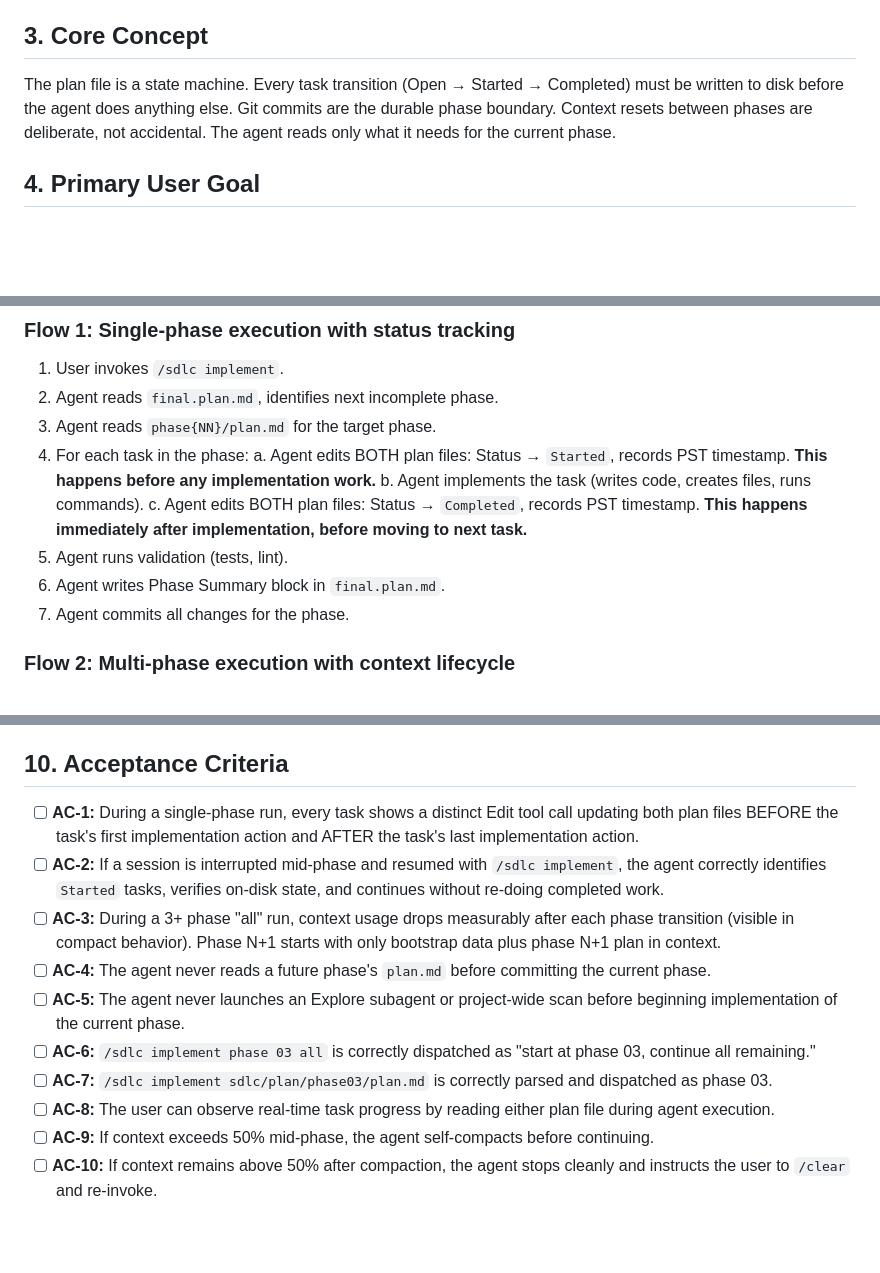
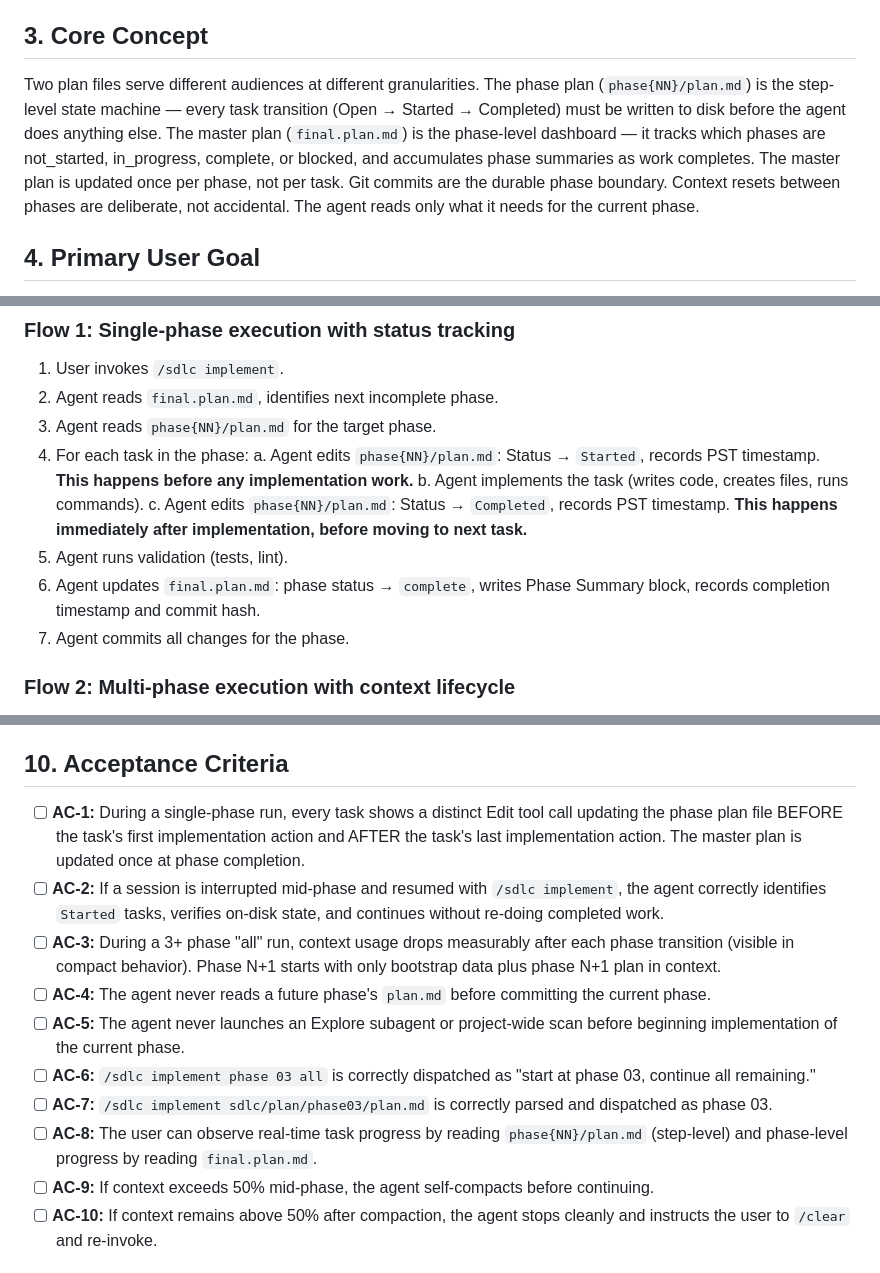
Before and after one commit to bonjohen/sdlc, a Markdown page: sdlc/docs/draft.user.md, 3 parts joined by grey strips. GitHub-like rendering; blank space fills up the shorter version.

```diff
--- a/sdlc/docs/draft.user.md
+++ b/sdlc/docs/draft.user.md
@@ -33,7 +33,7 @@ The purpose of this work is to harden the implement prompt so that plan files ar
 
 ## 3. Core Concept
 
-The plan file is a state machine. Every task transition (Open → Started → Completed) must be written to disk before the agent does anything else. Git commits are the durable phase boundary. Context resets between phases are deliberate, not accidental. The agent reads only what it needs for the current phase.
+Two plan files serve different audiences at different granularities. The phase plan (`phase{NN}/plan.md`) is the step-level state machine — every task transition (Open → Started → Completed) must be written to disk before the agent does anything else. The master plan (`final.plan.md`) is the phase-level dashboard — it tracks which phases are not_started, in_progress, complete, or blocked, and accumulates phase summaries as work completes. The master plan is updated once per phase, not per task. Git commits are the durable phase boundary. Context resets between phases are deliberate, not accidental. The agent reads only what it needs for the current phase.
 
 ## 4. Primary User Goal
 
@@ -64,11 +64,11 @@ Additionally, the dispatcher must accept plan file paths as arguments:
 2. Agent reads `final.plan.md`, identifies next incomplete phase.
 3. Agent reads `phase{NN}/plan.md` for the target phase.
 4. For each task in the phase:
-   a. Agent edits BOTH plan files: Status → `Started`, records PST timestamp. **This happens before any implementation work.**
+   a. Agent edits `phase{NN}/plan.md`: Status → `Started`, records PST timestamp. **This happens before any implementation work.**
    b. Agent implements the task (writes code, creates files, runs commands).
-   c. Agent edits BOTH plan files: Status → `Completed`, records PST timestamp. **This happens immediately after implementation, before moving to next task.**
+   c. Agent edits `phase{NN}/plan.md`: Status → `Completed`, records PST timestamp. **This happens immediately after implementation, before moving to next task.**
 5. Agent runs validation (tests, lint).
-6. Agent writes Phase Summary block in `final.plan.md`.
+6. Agent updates `final.plan.md`: phase status → `complete`, writes Phase Summary block, records completion timestamp and commit hash.
 7. Agent commits all changes for the phase.
 
 ### Flow 2: Multi-phase execution with context lifecycle
@@ -169,14 +166,14 @@ No new data storage. All state is written to existing plan file locations (`sdlc
 
 ## 10. Acceptance Criteria
 
-- [ ] **AC-1:** During a single-phase run, every task shows a distinct Edit tool call updating both plan files BEFORE the task's first implementation action and AFTER the task's last implementation action.
+- [ ] **AC-1:** During a single-phase run, every task shows a distinct Edit tool call updating the phase plan file BEFORE the task's first implementation action and AFTER the task's last implementation action. The master plan is updated once at phase completion.
 - [ ] **AC-2:** If a session is interrupted mid-phase and resumed with `/sdlc implement`, the agent correctly identifies `Started` tasks, verifies on-disk state, and continues without re-doing completed work.
 - [ ] **AC-3:** During a 3+ phase "all" run, context usage drops measurably after each phase transition (visible in compact behavior). Phase N+1 starts with only bootstrap data plus phase N+1 plan in context.
 - [ ] **AC-4:** The agent never reads a future phase's `plan.md` before committing the current phase.
 - [ ] **AC-5:** The agent never launches an Explore subagent or project-wide scan before beginning implementation of the current phase.
 - [ ] **AC-6:** `/sdlc implement phase 03 all` is correctly dispatched as "start at phase 03, continue all remaining."
 - [ ] **AC-7:** `/sdlc implement sdlc/plan/phase03/plan.md` is correctly parsed and dispatched as phase 03.
-- [ ] **AC-8:** The user can observe real-time task progress by reading either plan file during agent execution.
+- [ ] **AC-8:** The user can observe real-time task progress by reading `phase{NN}/plan.md` (step-level) and phase-level progress by reading `final.plan.md`.
 - [ ] **AC-9:** If context exceeds 50% mid-phase, the agent self-compacts before continuing.
 - [ ] **AC-10:** If context remains above 50% after compaction, the agent stops cleanly and instructs the user to `/clear` and re-invoke.
 
```
Also changed, not shown: other parts of sdlc/docs/draft.user.md (+12 -17 lines).
